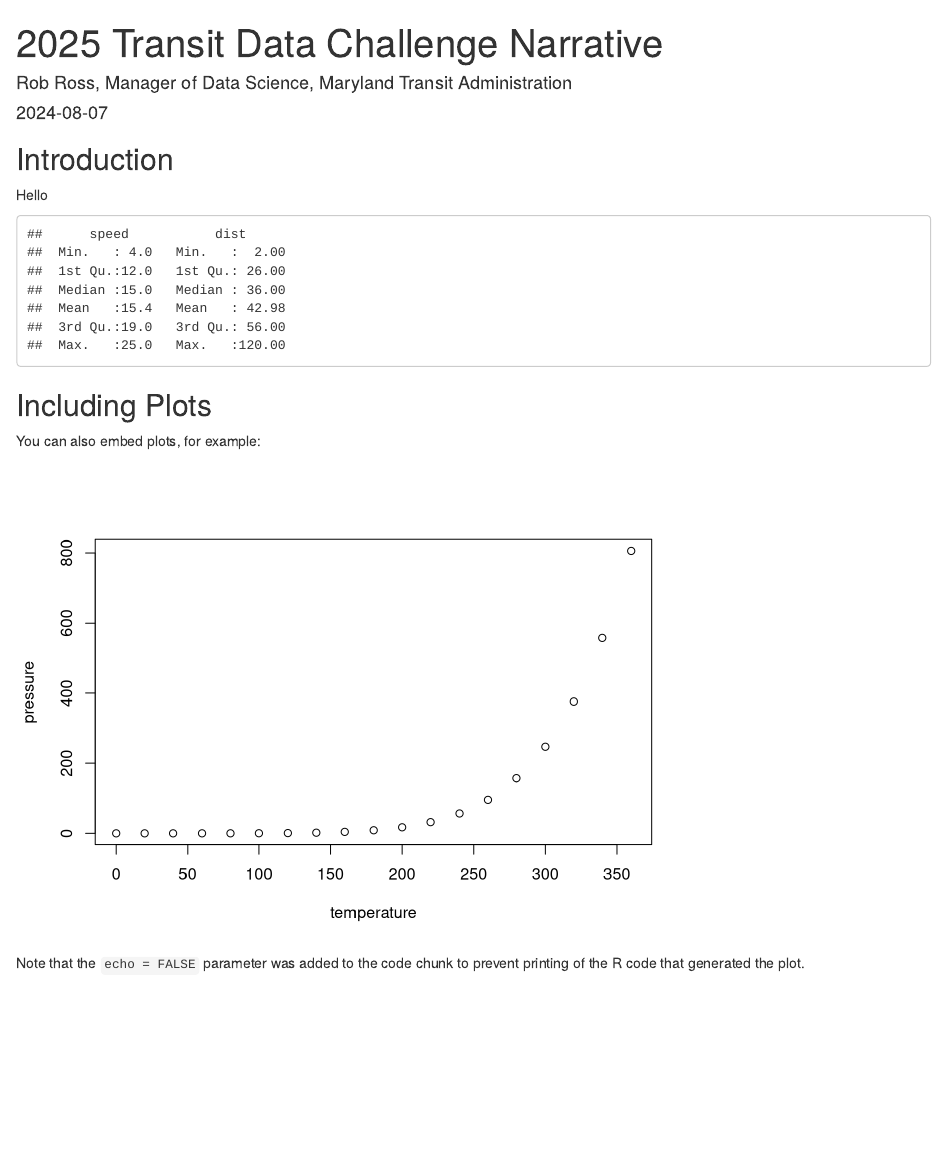
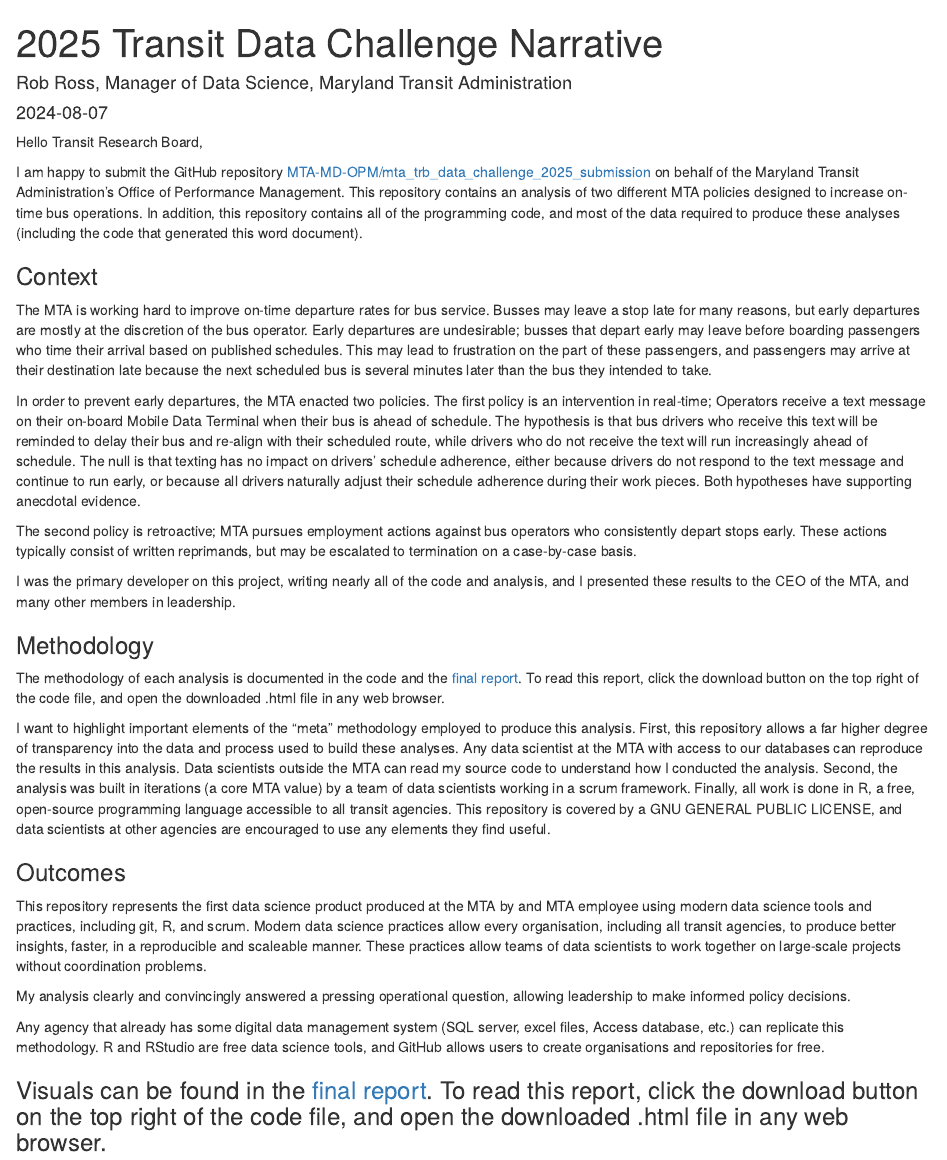
Before and after one commit to MTA-MD-OPM/mta_trb_data_challenge_2025_submission, an R Markdown document (2025 Transit Data Challenge Narrative.Rmd): the page in a window 1100 px wide, from its top. Rendered offline with R 4.5, knitr and Pandoc, with nearby package versions; drawn as R Markdown's standard HTML page in place of the format the file asks for.

Commit message:
Draft submission narrative

````diff
--- a/2025 Transit Data Challenge Narrative.Rmd
+++ b/2025 Transit Data Challenge Narrative.Rmd
@@ -9,22 +9,32 @@ output: word_document
 knitr::opts_chunk$set(echo = F)
 ```
 
-## Introduction
+Hello Transit Research Board,
 
-Hello
+I am happy to submit the GitHub repository [MTA-MD-OPM/mta_trb_data_challenge_2025_submission](https://github.com/MTA-MD-OPM/mta_trb_data_challenge_2025_submission) on behalf of the Maryland Transit Administration's Office of Performance Management. This repository contains an analysis of two different MTA policies designed to increase on-time bus operations. In addition, this repository contains all of the programming code, and most of the data required to produce these analyses (including the code that generated this word document).
 
+### Context
 
+The MTA is working hard to improve on-time departure rates for bus service. Busses may leave a stop late for many reasons, but early departures are mostly at the discretion of the bus operator. Early departures are undesirable; busses that depart early may leave before boarding passengers who time their arrival based on published schedules. This may lead to frustration on the part of these passengers, and passengers may arrive at their destination late because the next scheduled bus is several minutes later than the bus they intended to take.
 
-```{r cars}
-summary(cars)
-```
+In order to prevent early departures, the MTA enacted two policies. The first policy is an intervention in real-time; Operators receive a text message on their on-board Mobile Data Terminal when their bus is ahead of schedule. The hypothesis is that bus drivers who receive this text will be reminded to delay their bus and re-align with their scheduled route, while drivers who do not receive the text will run increasingly ahead of schedule. The null is that texting has no impact on drivers' schedule adherence, either because drivers do not respond to the text message and continue to run early, or because all drivers naturally adjust their schedule adherence during their work pieces. Both hypotheses have supporting anecdotal evidence.
 
-## Including Plots
+The second policy is retroactive; MTA pursues employment actions against bus operators who consistently depart stops early. These actions typically consist of written reprimands, but may be escalated to termination on a case-by-case basis.
 
-You can also embed plots, for example:
+I was the primary developer on this project, writing nearly all of the code and analysis, and I presented these results to the CEO of the MTA, and many other members in leadership.
 
-```{r pressure, echo=FALSE}
-plot(pressure)
-```
+### Methodology
 
-Note that the `echo = FALSE` parameter was added to the code chunk to prevent printing of the R code that generated the plot.
+The methodology of each analysis is documented in the code and the [final report](https://github.com/MTA-MD-OPM/mta_trb_data_challenge_2025_submission/blob/main/Effect-of-Live-Texts-on-Bus-Operator-Early-Departures.html). To read this report, click the download button on the top right of the code file, and open the downloaded .html file in any web browser.
+
+I want to highlight important elements of the "meta" methodology employed to produce this analysis. First, this repository allows a far higher degree of transparency into the data and process used to build these analyses. Any data scientist at the MTA with access to our databases can reproduce the results in this analysis. Data scientists outside the MTA can read my source code to understand how I conducted the analysis. Second, the analysis was built in iterations (a core MTA value) by a team of data scientists working in a scrum framework. Finally, all work is done in R, a free, open-source programming language accessible to all transit agencies. This repository is covered by a GNU GENERAL PUBLIC LICENSE, and data scientists at other agencies are encouraged to use any elements they find useful.
+
+### Outcomes
+
+This repository represents the first data science product produced at the MTA by and MTA employee using modern data science tools and practices, including git, R, and scrum. Modern data science practices allow every organisation, including all transit agencies, to produce better insights, faster, in a reproducible and scaleable manner. These practices allow teams of data scientists to work together on large-scale projects without coordination problems.
+
+My analysis clearly and convincingly answered a pressing operational question, allowing leadership to make informed policy decisions.
+
+Any agency that already has some digital data management system (SQL server, excel files, Access database, etc.) can replicate this methodology. R and RStudio are free data science tools, and GitHub allows users to create organisations and repositories for free.
+
+### Visuals can be found in the [final report](https://github.com/MTA-MD-OPM/mta_trb_data_challenge_2025_submission/blob/main/Effect-of-Live-Texts-on-Bus-Operator-Early-Departures.html). To read this report, click the download button on the top right of the code file, and open the downloaded .html file in any web browser.
````
Also changed, not shown: README.md, 1 other file.
